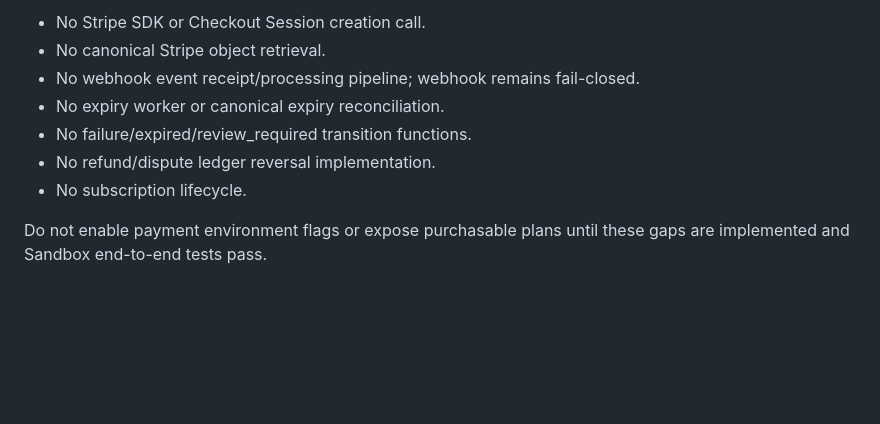
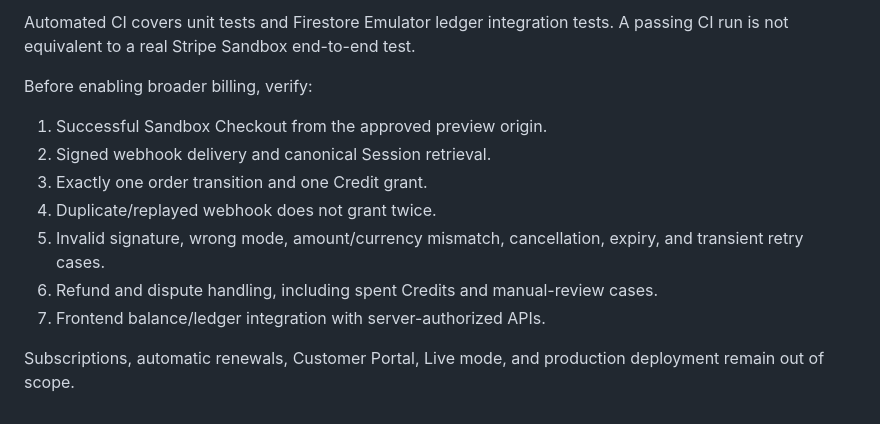
Before and after one commit to bosscobossco69-wq/kenji-smart-tools, a Markdown page: workspace/payment-order-state-machine.md, the part around one of its changes. GitHub-like rendering; blank space fills up the shorter version.

```diff
--- a/workspace/payment-order-state-machine.md
+++ b/workspace/payment-order-state-machine.md
@@ -87,10 +68,13 @@ No other transition is allowed. In particular, do not transition `failed` or `ex
 
-- No Stripe SDK or Checkout Session creation call.
-- No canonical Stripe object retrieval.
-- No webhook event receipt/processing pipeline; webhook remains fail-closed.
-- No expiry worker or canonical expiry reconciliation.
-- No failure/expired/review_required transition functions.
-- No refund/dispute ledger reversal implementation.
-- No subscription lifecycle.
+Automated CI covers unit tests and Firestore Emulator ledger integration tests. A passing CI run is not equivalent to a real Stripe Sandbox end-to-end test.
 
-Do not enable payment environment flags or expose purchasable plans until these gaps are implemented and Sandbox end-to-end tests pass.
+Before enabling broader billing, verify:
+1. Successful Sandbox Checkout from the approved preview origin.
+2. Signed webhook delivery and canonical Session retrieval.
+3. Exactly one order transition and one Credit grant.
+4. Duplicate/replayed webhook does not grant twice.
+5. Invalid signature, wrong mode, amount/currency mismatch, cancellation, expiry, and transient retry cases.
+6. Refund and dispute handling, including spent Credits and manual-review cases.
+7. Frontend balance/ledger integration with server-authorized APIs.
+
+Subscriptions, automatic renewals, Customer Portal, Live mode, and production deployment remain out of scope.
```
Also changed, not shown: other parts of workspace/payment-order-state-machine.md (+43 -62 lines).
